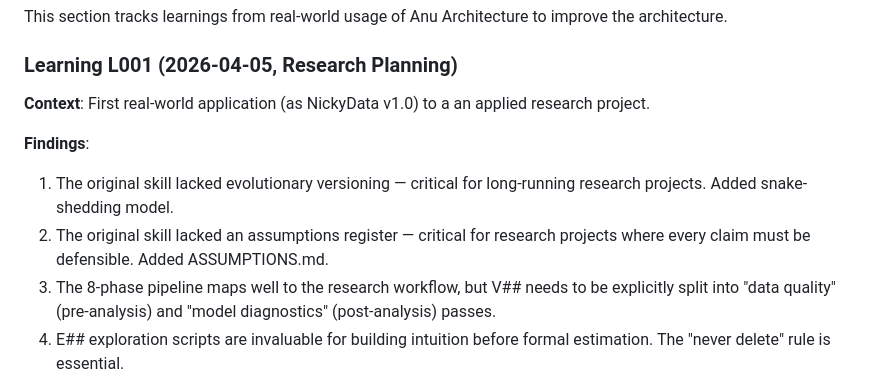
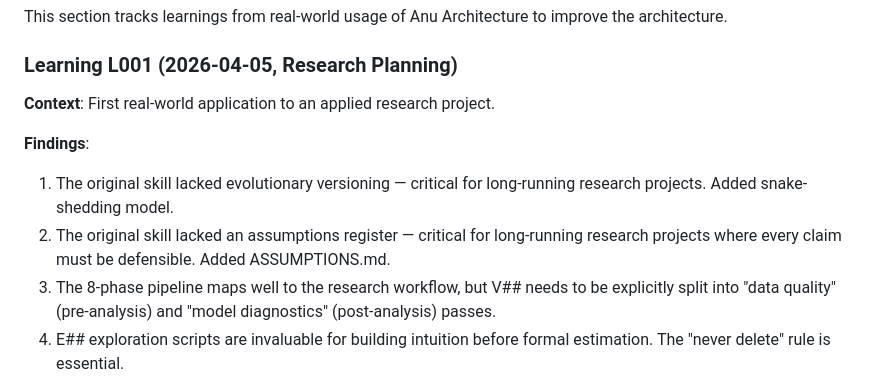
Before and after one commit to andenick/anu-framework, a Markdown page: skills/anu-architecture/SKILL.md, the part around the change. Drawn GitHub-style.

Commit message:
Genericize research use-case references in anu-architecture skill

```diff
--- a/skills/anu-architecture/SKILL.md
+++ b/skills/anu-architecture/SKILL.md
@@ -599,11 +599,11 @@ This section tracks learnings from real-world usage of Anu Architecture to impro
 
 ### Learning L001 (2026-04-05, Research Planning)
 
-**Context**: First real-world application (as NickyData v1.0) to a an applied research project.
+**Context**: First real-world application to an applied research project.
 
 **Findings**:
 1. The original skill lacked evolutionary versioning — critical for long-running research projects. Added snake-shedding model.
-2. The original skill lacked an assumptions register — critical for research projects where every claim must be defensible. Added ASSUMPTIONS.md.
+2. The original skill lacked an assumptions register — critical for long-running research projects where every claim must be defensible. Added ASSUMPTIONS.md.
 3. The 8-phase pipeline maps well to the research workflow, but V## needs to be explicitly split into "data quality" (pre-analysis) and "model diagnostics" (post-analysis) passes.
 4. E## exploration scripts are invaluable for building intuition before formal estimation. The "never delete" rule is essential.
 5. Source attribution must be a first-class concern — every decision, variable construction, and method choice needs a citation trail.
```
